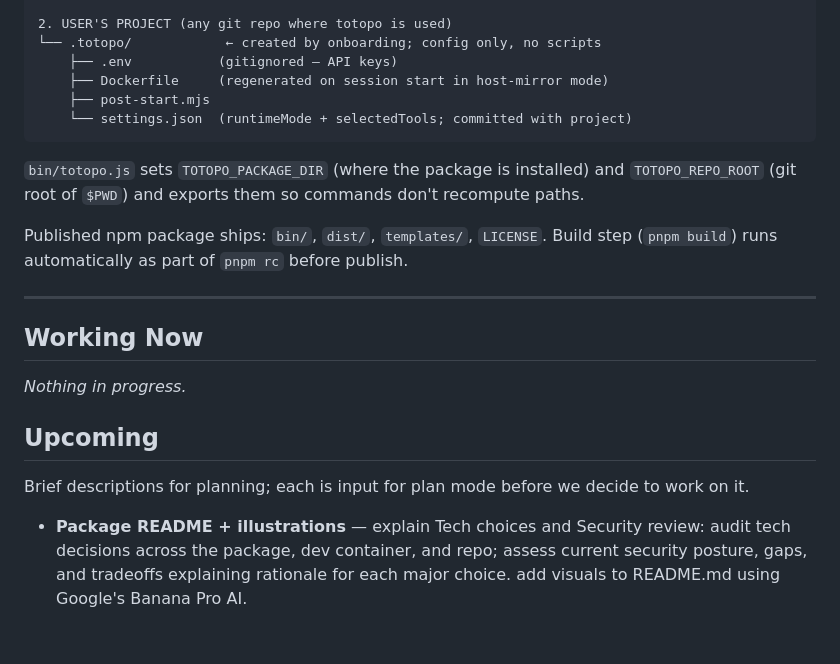
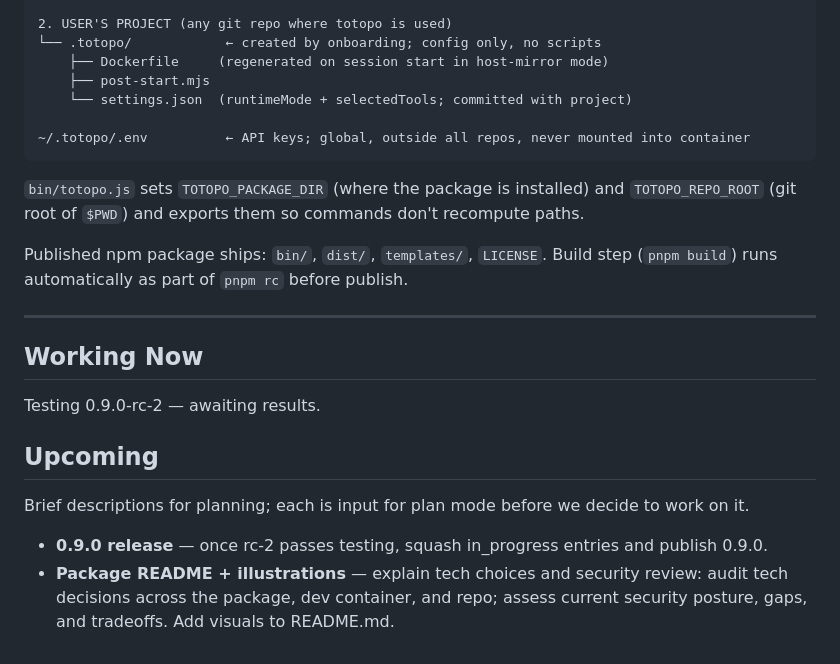
Before and after one commit to asafratzon/totopo, a Markdown page: docs/WORK.md, the part around the change. Rendered like a GitHub page.

Commit message:
docs: update WORK.md for rc-2 testing state

````diff
--- a/docs/WORK.md
+++ b/docs/WORK.md
@@ -43,10 +43,11 @@ Two distinct concerns — keep them separate:
 
 2. USER'S PROJECT (any git repo where totopo is used)
 └── .totopo/            ← created by onboarding; config only, no scripts
-    ├── .env           (gitignored — API keys)
     ├── Dockerfile     (regenerated on session start in host-mirror mode)
     ├── post-start.mjs
     └── settings.json  (runtimeMode + selectedTools; committed with project)
+
+~/.totopo/.env          ← API keys; global, outside all repos, never mounted into container
 ```
 
 `bin/totopo.js` sets `TOTOPO_PACKAGE_DIR` (where the package is installed) and
@@ -60,10 +61,11 @@ Build step (`pnpm build`) runs automatically as part of `pnpm rc` before publish
 
 ## Working Now
 
-_Nothing in progress._
+Testing 0.9.0-rc-2 — awaiting results.
 
 ## Upcoming
 
 Brief descriptions for planning; each is input for plan mode before we decide to work on it.
 
-- **Package README + illustrations** — explain Tech choices and Security review: audit tech decisions across the package, dev container, and repo; assess current security posture, gaps, and tradeoffs explaining rationale for each major choice. add visuals to README.md using Google's Banana Pro AI.
+- **0.9.0 release** — once rc-2 passes testing, squash in_progress entries and publish 0.9.0.
+- **Package README + illustrations** — explain tech choices and security review: audit tech decisions across the package, dev container, and repo; assess current security posture, gaps, and tradeoffs. Add visuals to README.md.
````
